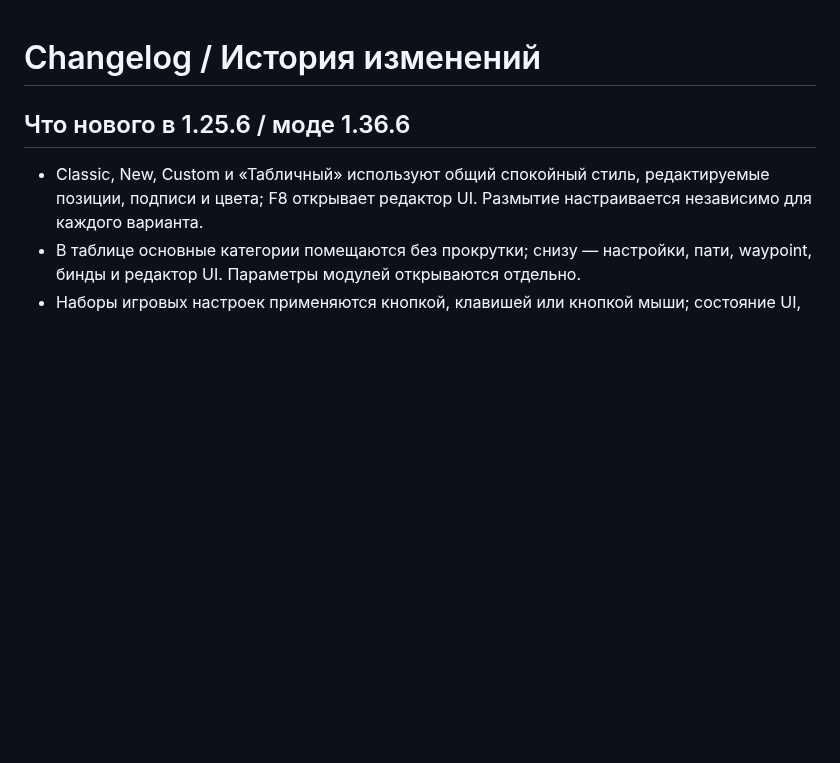
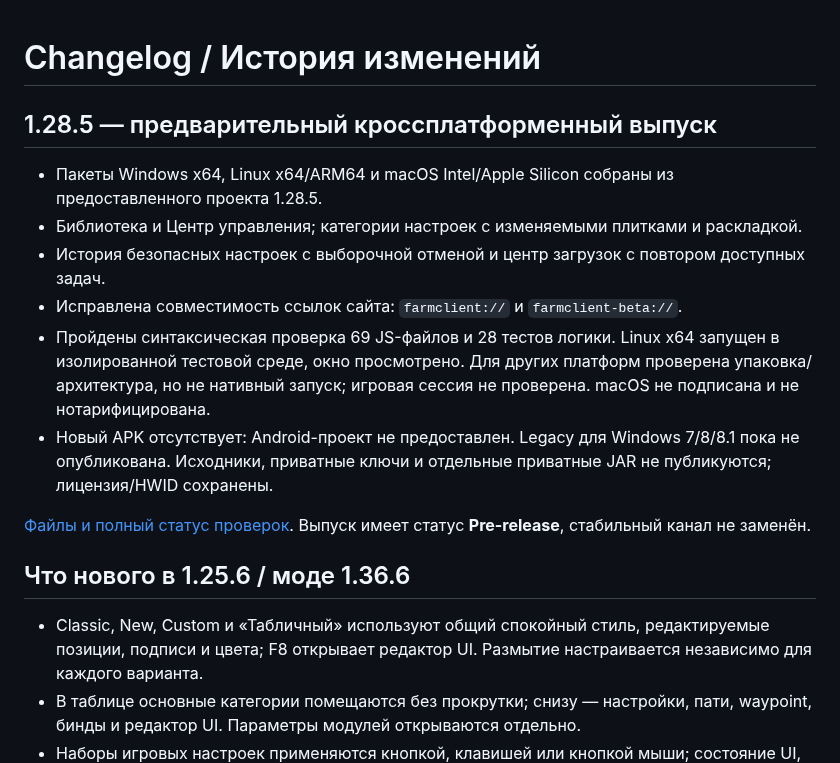
Before and after one commit to R2D27829/Farm-Client, a Markdown page: CHANGELOG.md, the part around the change. Rendered like a GitHub page; blank space fills up the shorter version.

```diff
--- a/CHANGELOG.md
+++ b/CHANGELOG.md
@@ -1,4 +1,16 @@
 # Changelog / История изменений
+
+## 1.28.5 — предварительный кроссплатформенный выпуск
+
+- Пакеты Windows x64, Linux x64/ARM64 и macOS Intel/Apple Silicon собраны из предоставленного проекта 1.28.5.
+- Библиотека и Центр управления; категории настроек с изменяемыми плитками и раскладкой.
+- История безопасных настроек с выборочной отменой и центр загрузок с повтором доступных задач.
+- Исправлена совместимость ссылок сайта: `farmclient://` и `farmclient-beta://`.
+- Пройдены синтаксическая проверка 69 JS-файлов и 28 тестов логики. Linux x64 запущен в изолированной тестовой среде, окно просмотрено. Для других платформ проверена упаковка/архитектура, но не нативный запуск; игровая сессия не проверена. macOS не подписана и не нотарифицирована.
+- Новый APK отсутствует: Android-проект не предоставлен. Legacy для Windows 7/8/8.1 пока не опубликована. Исходники, приватные ключи и отдельные приватные JAR не публикуются; лицензия/HWID сохранены.
+
+[Файлы и полный статус проверок](https://github.com/R2D27829/Farm-Client/releases/tag/v1.28.5). Выпуск имеет статус **Pre-release**, стабильный канал не заменён.
+
 
 ## Что нового в 1.25.6 / моде 1.36.6
 
```
Also changed, not shown: README.md (+20 -6 lines).
